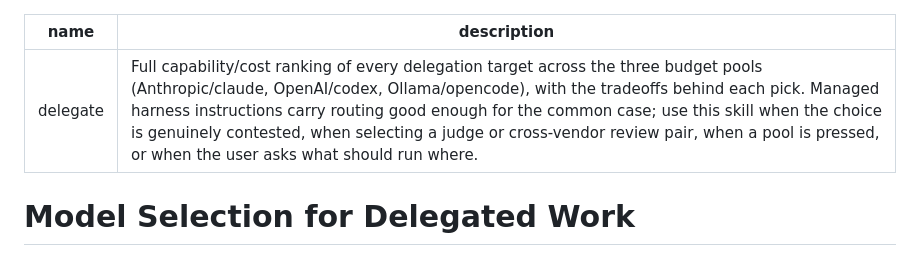
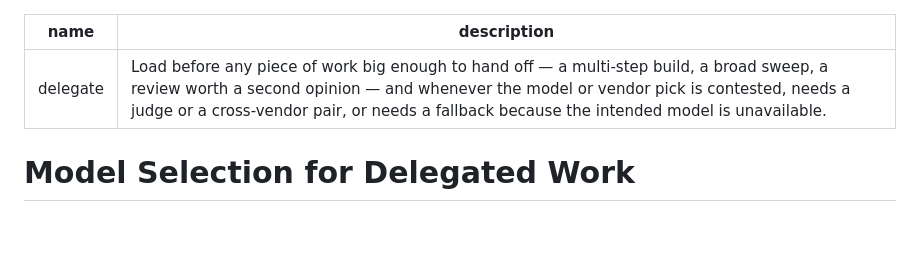
Before and after one commit to nsg/claude-sandbox, a Markdown page: skills/delegate/SKILL.md, the part around the change. Drawn GitHub-style; blank space fills up the shorter version.

Commit message:
Describe when to load the delegate skill
The description listed what the skill contains, which says nothing
about when to open it. State the triggers instead: work large enough
to hand off, and picks that need a judge, a cross-vendor pair or a
fallback.

```diff
--- a/skills/delegate/SKILL.md
+++ b/skills/delegate/SKILL.md
@@ -1,6 +1,6 @@
 ---
 name: delegate
-description: Full capability/cost ranking of every delegation target across the three budget pools (Anthropic/claude, OpenAI/codex, Ollama/opencode), with the tradeoffs behind each pick. Managed harness instructions carry routing good enough for the common case; use this skill when the choice is genuinely contested, when selecting a judge or cross-vendor review pair, when a pool is pressed, or when the user asks what should run where.
+description: Load before any piece of work big enough to hand off — a multi-step build, a broad sweep, a review worth a second opinion — and whenever the model or vendor pick is contested, needs a judge or a cross-vendor pair, or needs a fallback because the intended model is unavailable.
 ---
 
 # Model Selection for Delegated Work
```
